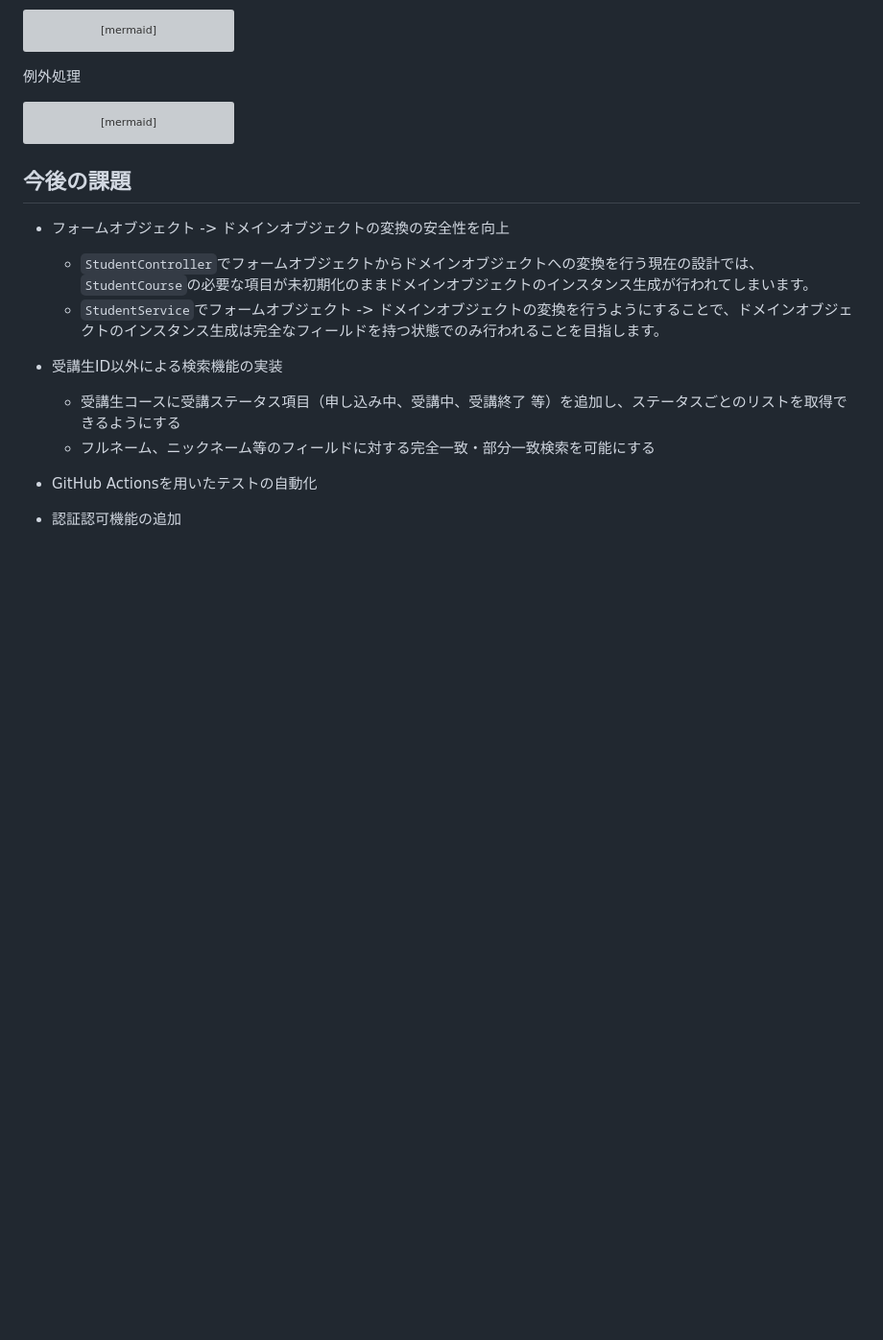
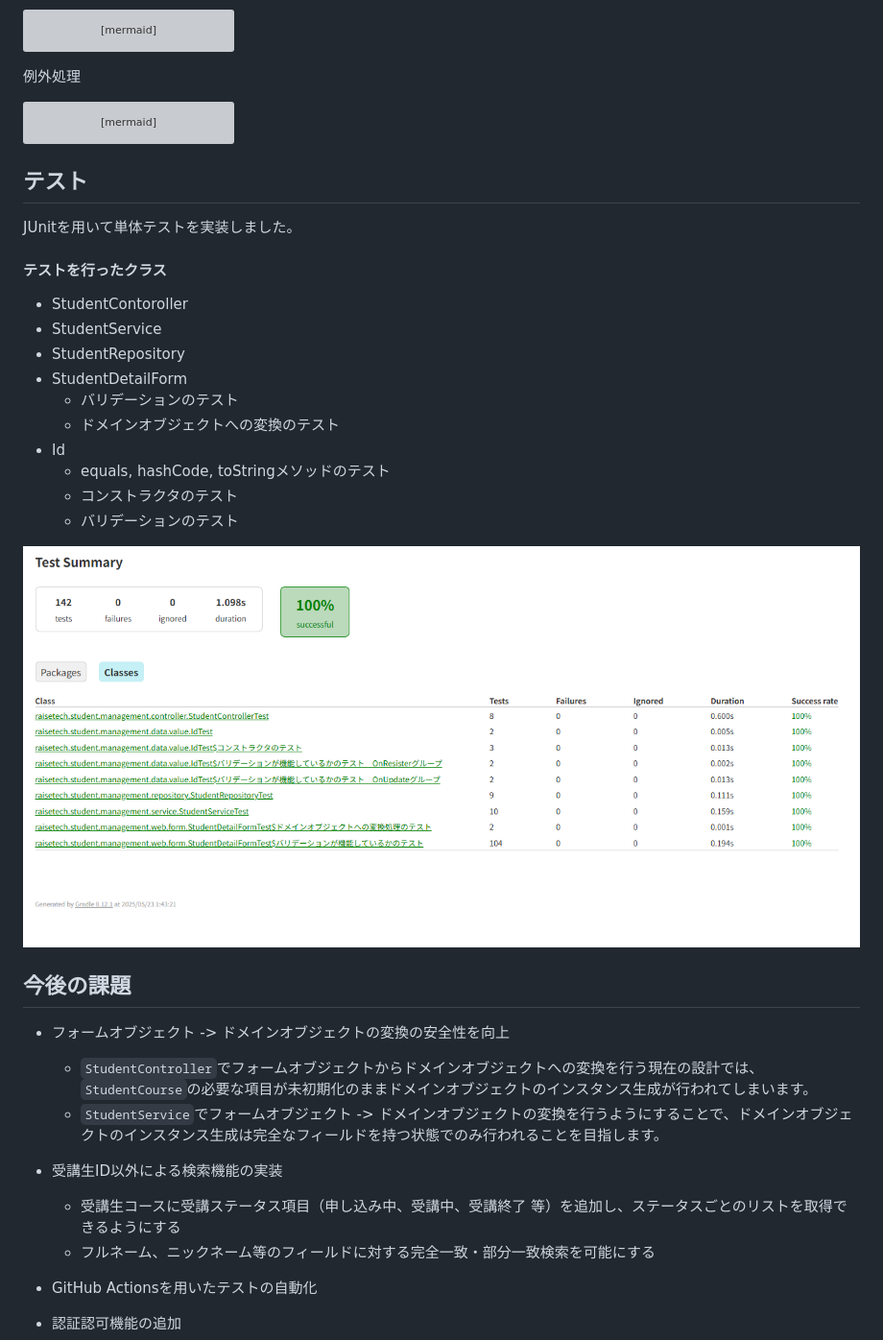
Before and after one commit to saway261/StudentManagement, a Markdown page: README.md, the part around the change. Shown: that part at 96% size. GitHub-like rendering; pictures changed too: img.png (added); blank space fills up the shorter version; grey boxes are pictures that could not be loaded.

Commit message:
docs: README修正　テストサマリー

````diff
--- a/README.md
+++ b/README.md
@@ -382,6 +382,25 @@ classDiagram
 
 ```
 
+## テスト
+
+JUnitを用いて単体テストを実装しました。
+
+#### テストを行ったクラス
+
+- StudentContoroller
+- StudentService
+- StudentRepository
+- StudentDetailForm
+    - バリデーションのテスト
+    - ドメインオブジェクトへの変換のテスト
+- Id
+    - equals, hashCode, toStringメソッドのテスト
+    - コンストラクタのテスト
+    - バリデーションのテスト
+
+![img.png](img.png)
+
 ## 今後の課題
 
 - フォームオブジェクト -> ドメインオブジェクトの変換の安全性を向上
````
